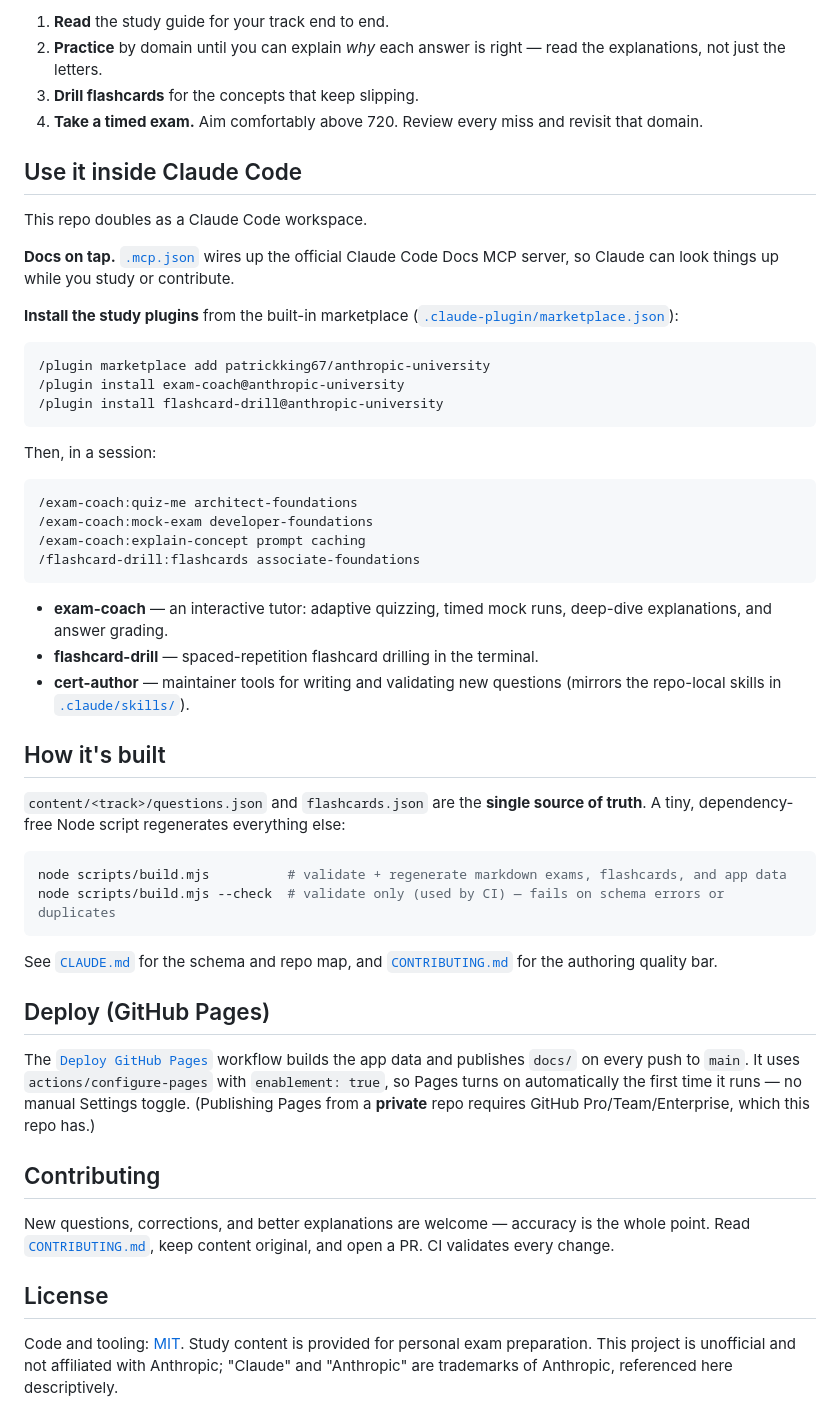
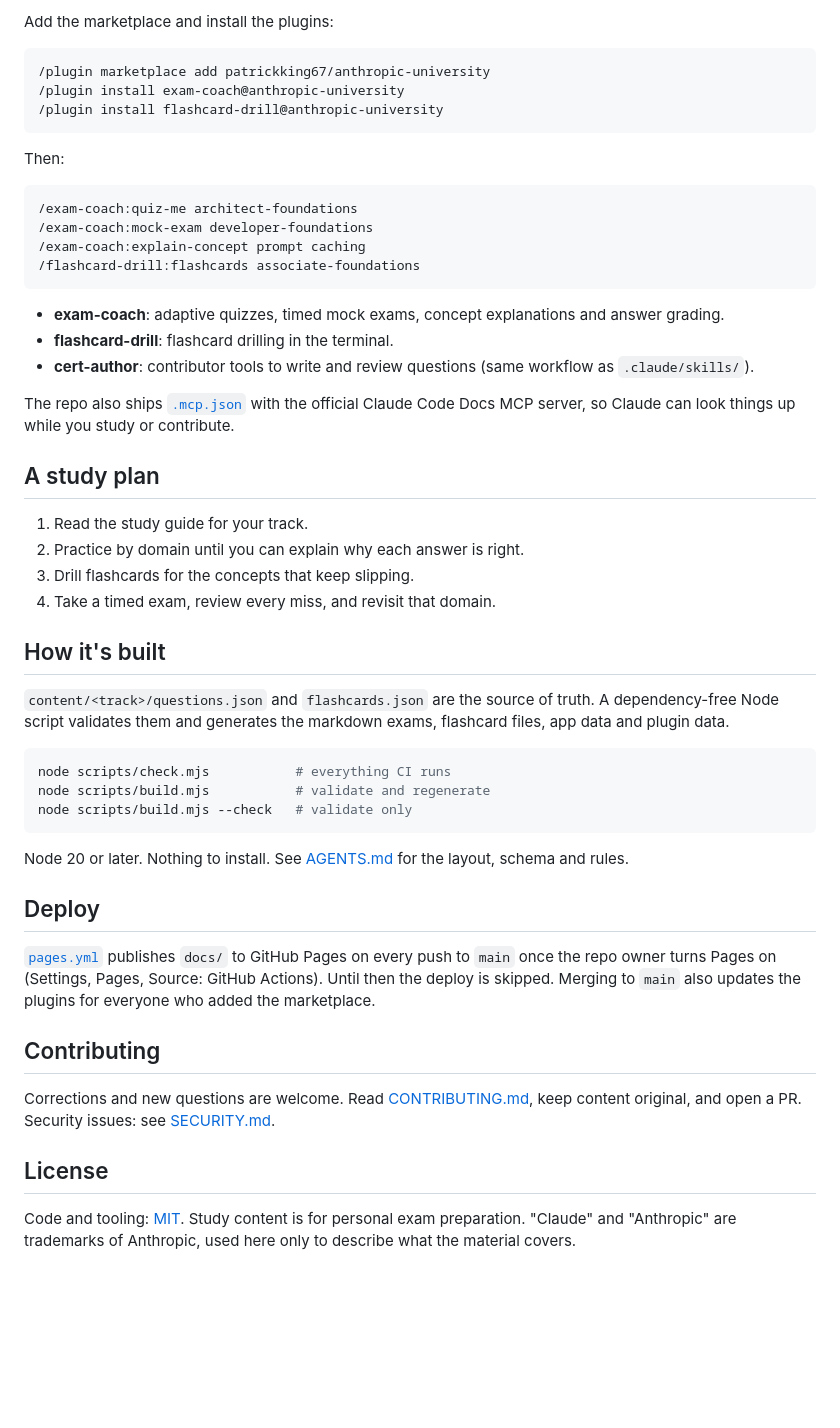
Before and after one commit to patrickking67/anthropic-university, a Markdown page: README.md, the part around one of its changes. GitHub-like rendering; blank space fills up the shorter version.

````diff
--- a/README.md
+++ b/README.md
@@ -69,18 +78,5 @@ inside each track.
 
-1. **Read** the study guide for your track end to end.
-2. **Practice** by domain until you can explain *why* each answer is right — read the explanations,
-   not just the letters.
-3. **Drill flashcards** for the concepts that keep slipping.
-4. **Take a timed exam.** Aim comfortably above 720. Review every miss and revisit that domain.
-
-## Use it inside Claude Code
-
-This repo doubles as a Claude Code workspace.
-
-**Docs on tap.** [`.mcp.json`](.mcp.json) wires up the official Claude Code Docs MCP server, so Claude
-can look things up while you study or contribute.
-
-**Install the study plugins** from the built-in marketplace ([`.claude-plugin/marketplace.json`](.claude-plugin/marketplace.json)):
+Add the marketplace and install the plugins:
 
 ```text
 /plugin marketplace add patrickking67/anthropic-university
@@ -88,7 +84,7 @@ can look things up while you study or contribute.
 /plugin install flashcard-drill@anthropic-university
 ```
 
-Then, in a session:
+Then:
 
 ```text
 /exam-coach:quiz-me architect-foundations
@@ -97,39 +93,45 @@ Then, in a session:
 /flashcard-drill:flashcards associate-foundations
 ```
 
-- **exam-coach** — an interactive tutor: adaptive quizzing, timed mock runs, deep-dive explanations,
-  and answer grading.
-- **flashcard-drill** — spaced-repetition flashcard drilling in the terminal.
-- **cert-author** — maintainer tools for writing and validating new questions (mirrors the
-  repo-local skills in [`.claude/skills/`](.claude/skills)).
+- **exam-coach**: adaptive quizzes, timed mock exams, concept explanations and answer grading.
+- **flashcard-drill**: flashcard drilling in the terminal.
+- **cert-author**: contributor tools to write and review questions (same workflow as `.claude/skills/`).
+
+The repo also ships [`.mcp.json`](.mcp.json) with the official Claude Code Docs MCP server, so Claude can
+look things up while you study or contribute.
+
+## A study plan
+
+1. Read the study guide for your track.
+2. Practice by domain until you can explain why each answer is right.
+3. Drill flashcards for the concepts that keep slipping.
+4. Take a timed exam, review every miss, and revisit that domain.
 
 ## How it's built
 
-`content/<track>/questions.json` and `flashcards.json` are the **single source of truth**. A tiny,
-dependency-free Node script regenerates everything else:
+`content/<track>/questions.json` and `flashcards.json` are the source of truth. A dependency-free Node
+script validates them and generates the markdown exams, flashcard files, app data and plugin data.
 
 ```bash
-node scripts/build.mjs          # validate + regenerate markdown exams, flashcards, and app data
-node scripts/build.mjs --check  # validate only (used by CI) — fails on schema errors or duplicates
+node scripts/check.mjs           # everything CI runs
+node scripts/build.mjs           # validate and regenerate
+node scripts/build.mjs --check   # validate only
 ```
 
-See [`CLAUDE.md`](CLAUDE.md) for the schema and repo map, and [`CONTRIBUTING.md`](CONTRIBUTING.md)
-for the authoring quality bar.
+Node 20 or later. Nothing to install. See [AGENTS.md](AGENTS.md) for the layout, schema and rules.
 
-## Deploy (GitHub Pages)
+## Deploy
 
-The [`Deploy GitHub Pages`](.github/workflows/pages.yml) workflow builds the app data and publishes
-`docs/` on every push to `main`. It uses `actions/configure-pages` with `enablement: true`, so Pages
-turns on automatically the first time it runs — no manual Settings toggle. (Publishing Pages from a
-**private** repo requires GitHub Pro/Team/Enterprise, which this repo has.)
+[`pages.yml`](.github/workflows/pages.yml) publishes `docs/` to GitHub Pages on every push to `main`
+once the repo owner turns Pages on (Settings, Pages, Source: GitHub Actions). Until then the deploy is
+skipped. Merging to `main` also updates the plugins for everyone who added the marketplace.
 
 ## Contributing
 
-New questions, corrections, and better explanations are welcome — accuracy is the whole point. Read
-[`CONTRIBUTING.md`](CONTRIBUTING.md), keep content original, and open a PR. CI validates every change.
+Corrections and new questions are welcome. Read [CONTRIBUTING.md](CONTRIBUTING.md), keep content
+original, and open a PR. Security issues: see [SECURITY.md](SECURITY.md).
 
 ## License
 
-Code and tooling: [MIT](LICENSE). Study content is provided for personal exam preparation. This
-project is unofficial and not affiliated with Anthropic; "Claude" and "Anthropic" are trademarks of
-Anthropic, referenced here descriptively.
+Code and tooling: [MIT](LICENSE). Study content is for personal exam preparation. "Claude" and
+"Anthropic" are trademarks of Anthropic, used here only to describe what the material covers.
````
Also changed, not shown: other parts of README.md (+49 -40 lines).
